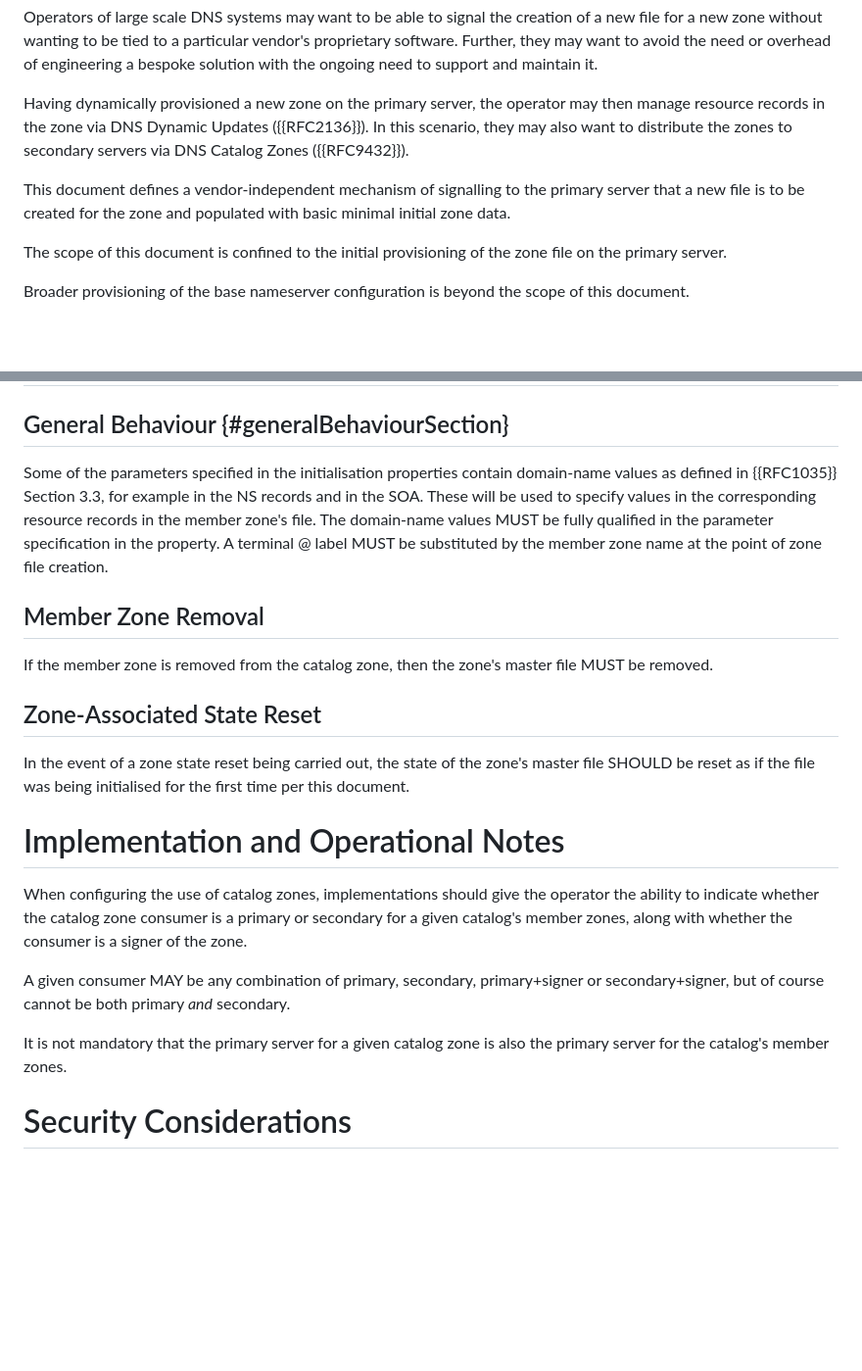
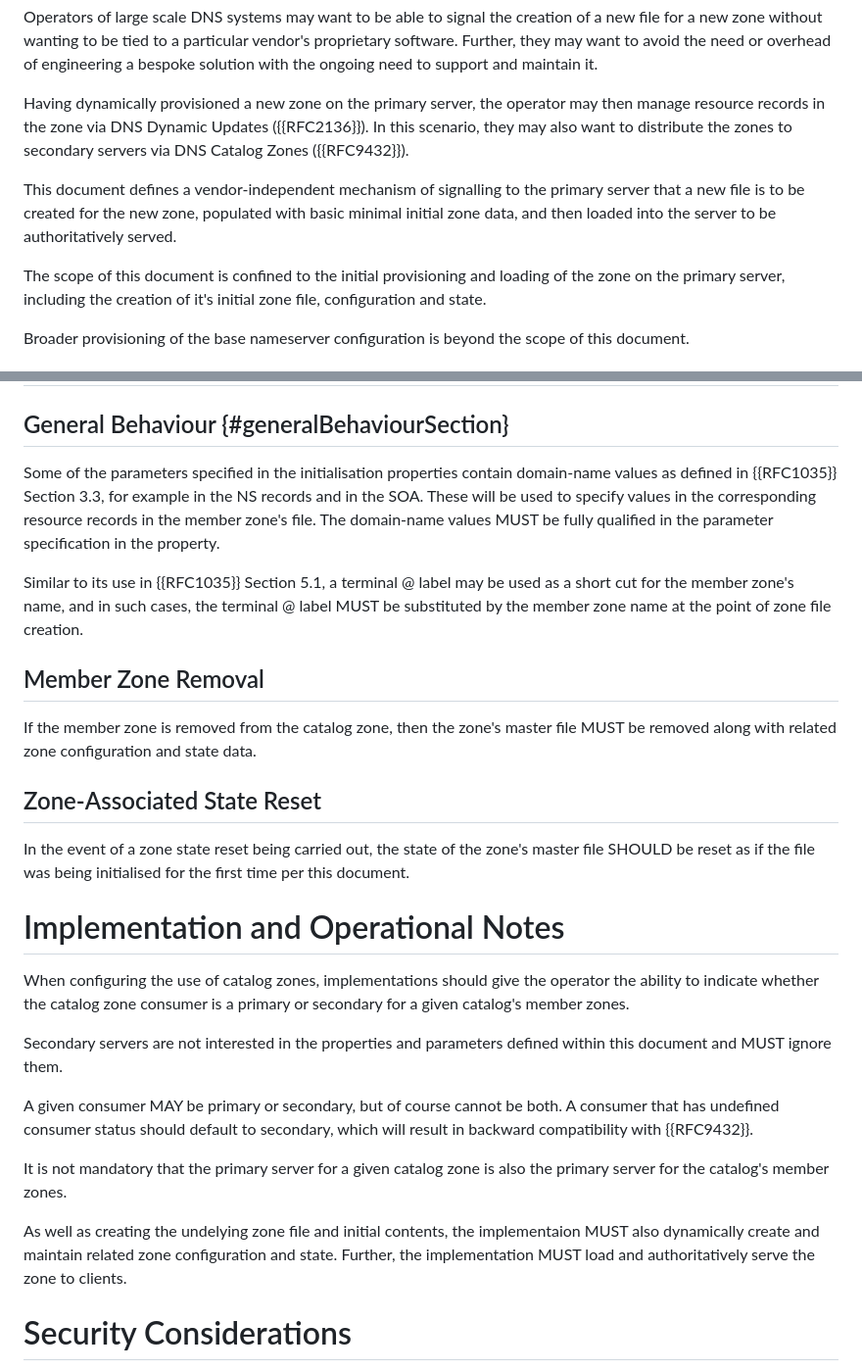
Before and after one commit to karldyson/draft-dyson-primary-zonefile-initialisation, a Markdown page: draft-dyson-primary-zonefile-initialisation.md, 2 parts joined by grey strips. Shown: that part at 98% size. Rendered like a GitHub page; blank space fills up the shorter version.

```diff
--- a/draft-dyson-primary-zonefile-initialisation.md
+++ b/draft-dyson-primary-zonefile-initialisation.md
@@ -62,9 +62,9 @@ Operators of large scale DNS systems may want to be able to signal the creation
 
 Having dynamically provisioned a new zone on the primary server, the operator may then manage resource records in the zone via DNS Dynamic Updates ({{RFC2136}}). In this scenario, they may also want to distribute the zones to secondary servers via DNS Catalog Zones ({{RFC9432}}).
 
-This document defines a vendor-independent mechanism of signalling to the primary server that a new file is to be created for the zone and populated with basic minimal initial zone data.
+This document defines a vendor-independent mechanism of signalling to the primary server that a new file is to be created for the new zone, populated with basic minimal initial zone data, and then loaded into the server to be authoritatively served.
 
-The scope of this document is confined to the initial provisioning of the zone file on the primary server.
+The scope of this document is confined to the initial provisioning and loading of the zone on the primary server, including the creation of it's initial zone file, configuration and state.
 
 Broader provisioning of the base nameserver configuration is beyond the scope of this document.
 
@@ -222,11 +225,13 @@ Noting that the primary server for a given catalog's member zones may not be the
 
 ## General Behaviour {#generalBehaviourSection}
 
-Some of the parameters specified in the initialisation properties contain domain-name values as defined in {{RFC1035}} Section 3.3, for example in the NS records and in the SOA. These will be used to specify values in the corresponding resource records in the member zone's file. The domain-name values MUST be fully qualified in the parameter specification in the property. A terminal @ label MUST be substituted by the member zone name at the point of zone file creation.
+Some of the parameters specified in the initialisation properties contain domain-name values as defined in {{RFC1035}} Section 3.3, for example in the NS records and in the SOA. These will be used to specify values in the corresponding resource records in the member zone's file. The domain-name values MUST be fully qualified in the parameter specification in the property.
+
+Similar to its use in {{RFC1035}} Section 5.1, a terminal @ label may be used as a short cut for the member zone's name, and in such cases, the terminal @ label MUST be substituted by the member zone name at the point of zone file creation.
 
 ## Member Zone Removal
 
-If the member zone is removed from the catalog zone, then the zone's master file MUST be removed.
+If the member zone is removed from the catalog zone, then the zone's master file MUST be removed along with related zone configuration and state data.
 
 ## Zone-Associated State Reset
 
@@ -234,11 +239,15 @@ In the event of a zone state reset being carried out, the state of the zone's ma
 
 # Implementation and Operational Notes
 
-When configuring the use of catalog zones, implementations should give the operator the ability to indicate whether the catalog zone consumer is a primary or secondary for a given catalog's member zones, along with whether the consumer is a signer of the zone.
+When configuring the use of catalog zones, implementations should give the operator the ability to indicate whether the catalog zone consumer is a primary or secondary for a given catalog's member zones.
 
-A given consumer MAY be any combination of primary, secondary, primary+signer or secondary+signer, but of course cannot be both primary _and_ secondary.
+Secondary servers are not interested in the properties and parameters defined within this document and MUST ignore them.
+
+A given consumer MAY be primary or secondary, but of course cannot be both. A consumer that has undefined consumer status should default to secondary, which will result in backward compatibility with {{RFC9432}}.
 
 It is not mandatory that the primary server for a given catalog zone is also the primary server for the catalog's member zones.
+
+As well as creating the undelying zone file and initial contents, the implementaion MUST also dynamically create and maintain related zone configuration and state. Further, the implementation MUST load and authoritatively serve the zone to clients.
 
 # Security Considerations
 
```
Also changed, not shown: other parts of draft-dyson-primary-zonefile-initialisation.md (+17 -10 lines).
